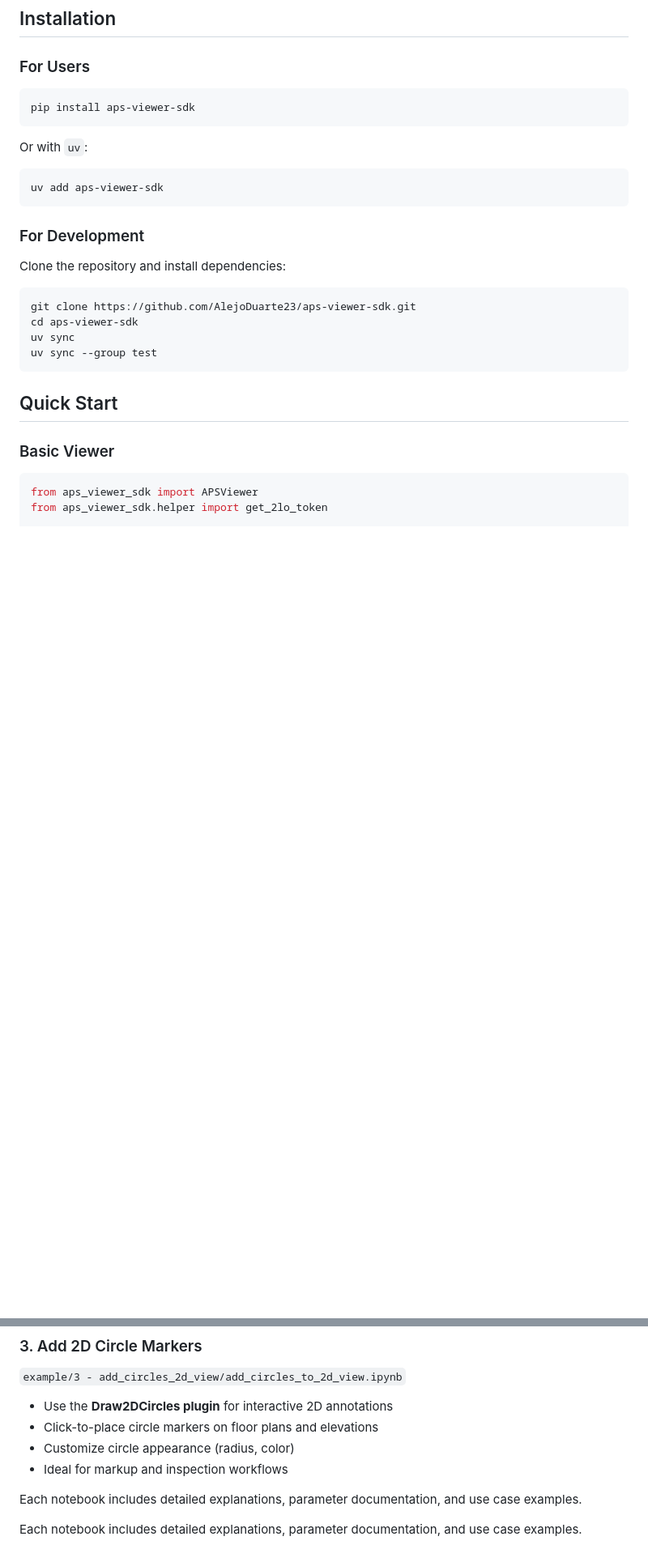
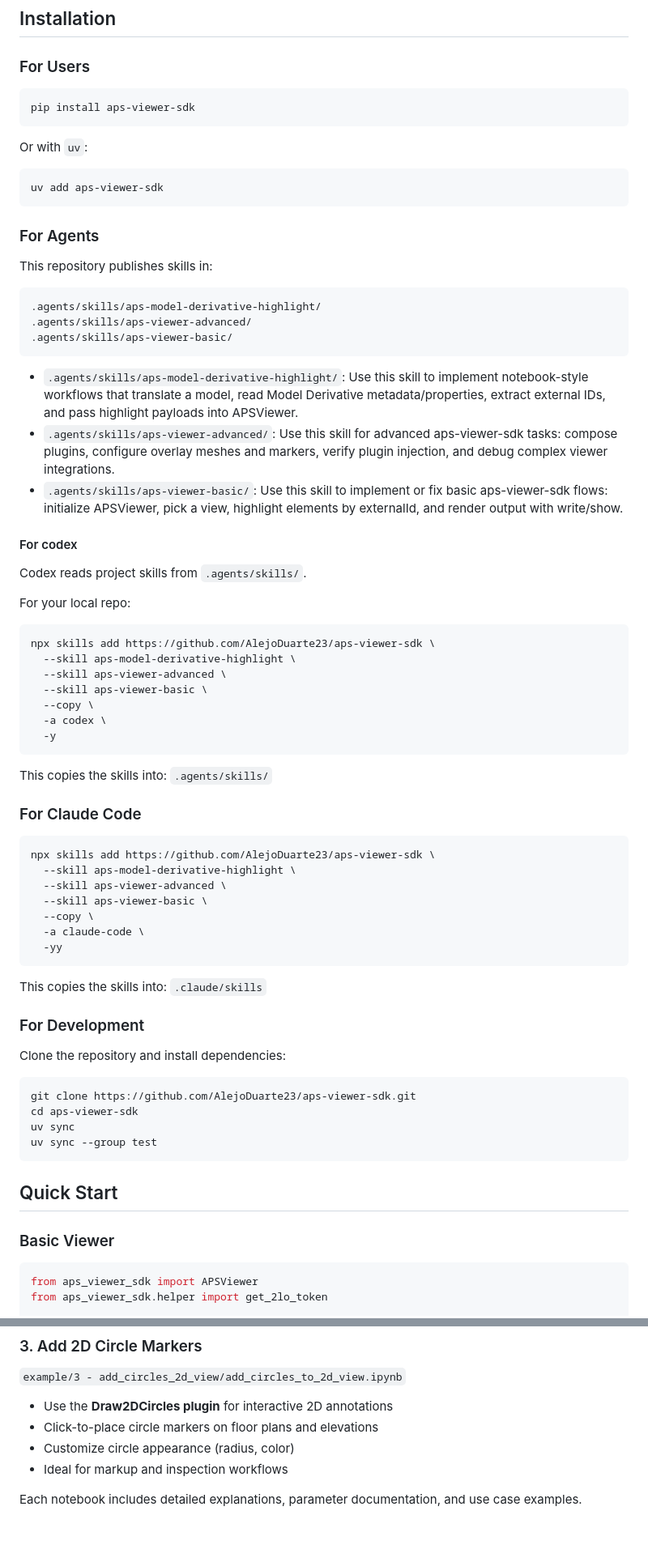
Before and after one commit to AlejoDuarte23/aps-viewer-sdk, a Markdown page: README.md, 2 parts joined by grey strips. Shown at 81% size. Rendered like a GitHub page; blank space fills up the shorter version.

Commit message:
feat: Adds agent section to README with installation instruction for skills

````diff
--- a/README.md
+++ b/README.md
@@ -69,9 +69,47 @@ Or with `uv`:
 ```bash
 uv add aps-viewer-sdk
 ```
+### For Agents
+This repository publishes skills in:
+```text
+.agents/skills/aps-model-derivative-highlight/
+.agents/skills/aps-viewer-advanced/
+.agents/skills/aps-viewer-basic/
+```
+- `.agents/skills/aps-model-derivative-highlight/`: Use this skill to implement notebook-style workflows that translate a model, read Model Derivative metadata/properties, extract external IDs, and pass highlight payloads into APSViewer.
+- `.agents/skills/aps-viewer-advanced/`: Use this skill for advanced aps-viewer-sdk tasks: compose plugins, configure overlay meshes and markers, verify plugin injection, and debug complex viewer integrations.
+- `.agents/skills/aps-viewer-basic/`: Use this skill to implement or fix basic aps-viewer-sdk flows: initialize APSViewer, pick a view, highlight elements by externalId, and render output with write/show.
+
+#### For codex
+Codex reads project skills from `.agents/skills/`.
+
+For your local repo:
+
+```bash
+npx skills add https://github.com/AlejoDuarte23/aps-viewer-sdk \
+  --skill aps-model-derivative-highlight \
+  --skill aps-viewer-advanced \
+  --skill aps-viewer-basic \
+  --copy \
+  -a codex \
+  -y
+```
+This copies the skills into: `.agents/skills/`
+
+### For Claude Code
+```bash
+npx skills add https://github.com/AlejoDuarte23/aps-viewer-sdk \
+  --skill aps-model-derivative-highlight \
+  --skill aps-viewer-advanced \
+  --skill aps-viewer-basic \
+  --copy \
+  -a claude-code \
+  -yy
+```
+
+This copies the skills into: `.claude/skills`
 
 ### For Development
-
 Clone the repository and install dependencies:
 
 ```bash
@@ -157,5 +195,3 @@ cp .env.example .env
 - Ideal for markup and inspection workflows
 
 Each notebook includes detailed explanations, parameter documentation, and use case examples.
-
-Each notebook includes detailed explanations, parameter documentation, and use case examples.
````
